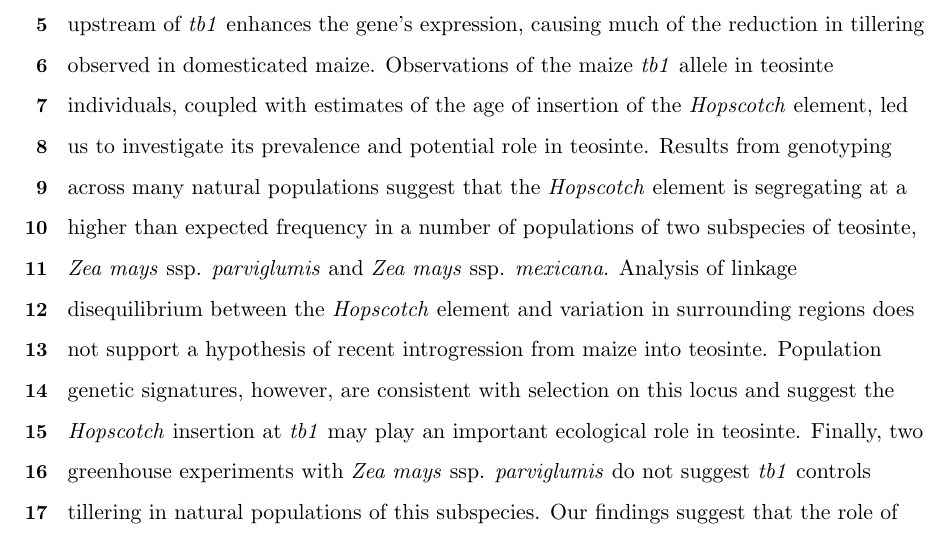
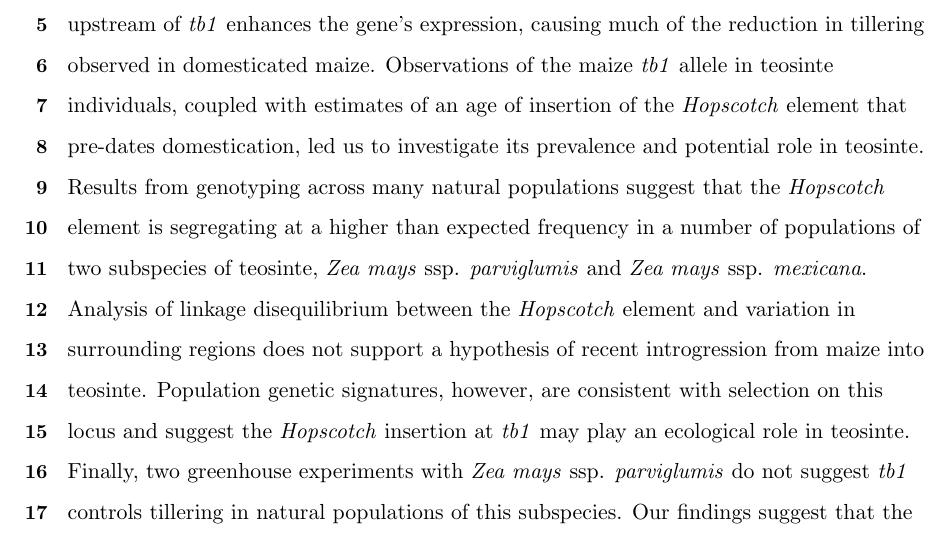
Before and after one commit to lvann/tb1, a LaTeX document (manuscript.tex): part of page 2 of 37, cut so that both start at the same text. Compiled offline with pdfLaTeX.

Commit message:
Edits to abstract

```diff
--- a/manuscript.tex
+++ b/manuscript.tex
@@ -64,7 +64,7 @@
 
 \subsection*{Abstract}
 
-The \emph{teosinte branched1} (\emph{tb1}) gene, a repressor of lateral organ growth, is a major QTL involved in branching differences between maize and its wild progenitor, teosinte. Previous work has shown that the insertion of a transposable element (\emph{Hopscotch}) upstream of \emph{tb1} enhances the gene's expression, causing much of the reduction in tillering observed in domesticated maize. Observations of the maize \emph{tb1} allele in teosinte individuals, coupled with estimates of the age of insertion of the \emph{Hopscotch} element, led us to investigate its prevalence and potential role in teosinte. Results from genotyping across many natural populations suggest that the \emph{Hopscotch} element is segregating at a higher than expected frequency in a number of populations of two subspecies of teosinte, \emph{Zea mays} ssp. \emph{parviglumis} and \emph{Zea mays} ssp. \emph{mexicana}. Analysis of linkage disequilibrium between the \emph{Hopscotch} element and variation in surrounding regions does not support a hypothesis of recent introgression from maize into teosinte.  Population genetic signatures, however, are consistent with selection on this locus and suggest the \emph{Hopscotch} insertion at \emph{tb1} may play an important ecological role in teosinte. Finally, two greenhouse experiments with \emph{Zea mays} ssp. \emph{parviglumis} do not suggest \emph{tb1} controls tillering in natural populations of this subspecies. Our findings suggest that the role of the \emph{Hopscotch} in tillering in teosinte differs from domesticated maize, and that other loci may play a role in observed variation in this trait.
+The \emph{teosinte branched1} (\emph{tb1}) gene, a repressor of lateral organ growth, is a major QTL involved in branching differences between maize and its wild progenitor, teosinte. Previous work has shown that the insertion of a transposable element (\emph{Hopscotch}) upstream of \emph{tb1} enhances the gene's expression, causing much of the reduction in tillering observed in domesticated maize. Observations of the maize \emph{tb1} allele in teosinte individuals, coupled with estimates of an age of insertion of the \emph{Hopscotch} element that pre-dates domestication, led us to investigate its prevalence and potential role in teosinte. Results from genotyping across many natural populations suggest that the \emph{Hopscotch} element is segregating at a higher than expected frequency in a number of populations of two subspecies of teosinte, \emph{Zea mays} ssp. \emph{parviglumis} and \emph{Zea mays} ssp. \emph{mexicana}. Analysis of linkage disequilibrium between the \emph{Hopscotch} element and variation in surrounding regions does not support a hypothesis of recent introgression from maize into teosinte.  Population genetic signatures, however, are consistent with selection on this locus and suggest the \emph{Hopscotch} insertion at \emph{tb1} may play an ecological role in teosinte. Finally, two greenhouse experiments with \emph{Zea mays} ssp. \emph{parviglumis} do not suggest \emph{tb1} controls tillering in natural populations of this subspecies. Our findings suggest that the role of the \emph{Hopscotch} in tillering in teosinte differs from domesticated maize, and that other loci may play a role in observed variation in this trait.
 
 \clearpage
 
```
Also changed, not shown: manuscript.pdf, 2 other files.
